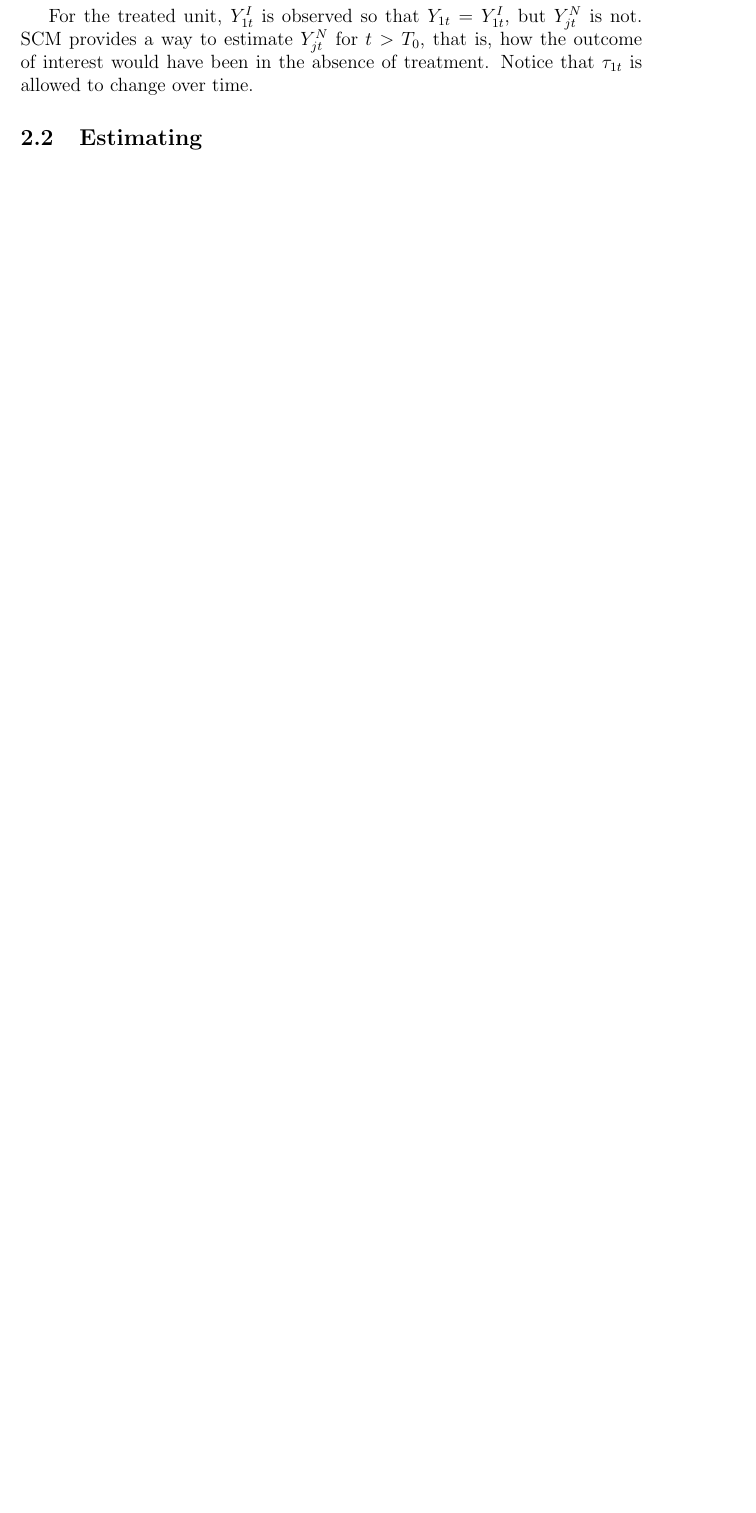
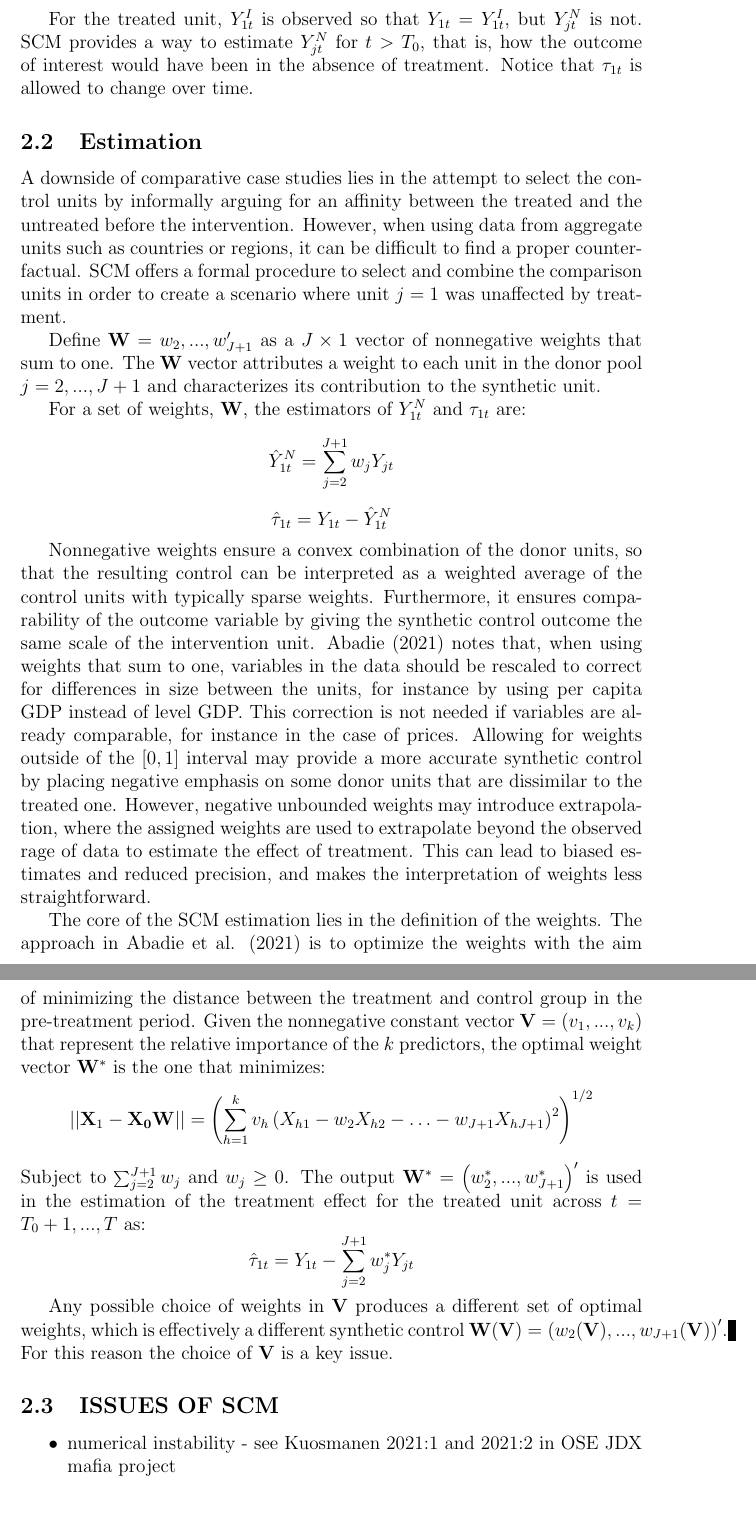
Before and after one commit to disj3ssica/SCM_ENS_essay, a LaTeX paper (Essay SCM draft.tex): part of page 5 of 6 before the commit and two parts of pages 5 and 6 of 7 after it, the two joined at a grey line, cut so that both start at the same text, the shorter picture padded with empty space. Compiled offline with pdfLaTeX.

Commit message:
modified:   Essay SCM draft.tex 	modified:   Essay SCM draft.aux 	modified:   Essay SCM draft.log 	modified:   Essay SCM draft.pdf 	modified:   Essay SCM draft.synctex.gz 	modified:   Essay SCM draft.toc 	modified:   Papers/Abadie 2021 how to use SCM.pdf

```diff
--- a/Essay SCM draft.tex
+++ b/Essay SCM draft.tex
@@ -69,13 +69,68 @@ SCM provides a way to estimate $Y_{jt}^N$ for $t>T_0$, that is, how the outcome
 of interest would have been in the absence of treatment. Notice that $\tau_{1t}$
 is allowed to change over time.
 
-\subsection{Estimating}
+\subsection{Estimation}
+A downside of comparative case studies lies in the attempt to select the control
+units by informally arguing for an affinity between the treated and the untreated
+before the intervention. However, when using data from aggregate units such as
+countries or regions, it can be difficult to find a proper counterfactual.
+SCM offers a formal procedure to select and combine the comparison units in order
+to create a scenario where unit $j=1$ was unaffected by treatment.
+
+Define $\mathbf{W}=w_2,...,w_{J+1}'$ as a $J\times 1$ vector of nonnegative weights
+that sum to one.
+The $\mathbf{W}$ vector attributes a weight to each unit in the donor pool
+$j=2,...,J+1$ and characterizes its contribution to the synthetic unit.
+
+For a set of weights, $\mathbf{W}$, the estimators of $Y_{1t}^N$ and $\tau_{1t}$ are:
+$$ \hat{Y}_{1t}^N = \sum_{j=2}^{J+1} {w_jY_{jt}} $$
+$$ \hat{\tau}_{1t}=Y_{1t}- \hat{Y}_{1t}^N$$
+
+Nonnegative weights ensure a convex combination of the donor
+units, so that the resulting control can be interpreted as a weighted average
+of the control units with typically sparse weights.
+Furthermore, it ensures comparability of the outcome variable by giving the
+synthetic control outcome the same scale of the intervention unit.
+Abadie (2021) notes that, when using weights that sum to one, variables in the data
+should be rescaled to correct for differences in size between the units, for
+instance by using per capita GDP instead of level GDP. This correction is not
+needed if variables are already comparable, for instance in the case of prices.
+Allowing for weights outside of the $[0,1]$ interval may provide a more
+accurate synthetic control by placing negative emphasis on some donor units that
+are dissimilar to the treated one. However, negative unbounded weights may
+introduce extrapolation, where the assigned weights are used to extrapolate
+beyond the observed rage of data to estimate the effect of treatment.
+This can lead to biased estimates and reduced precision, and makes the interpretation
+of weights less straightforward.
+% CHECK AGAIN INTERPRETATION OF NEGATIVE UNBOUNDED WEIGHTS AFTER READING SECT 4
+
+The core of the SCM estimation lies in the definition of the weights.
+%Abadie and Gardeazabal (2003) and Abadie et al. (2010) state that weights
+%should be chosen so that the resulting synthetic unit resembles the
+%pre-intervetion values of predictors for the treated unit as closely as possible.
+The approach in Abadie et al. (2021) is to optimize the weights with the aim of
+minimizing the distance between the treatment and control group in the
+pre-treatment period. Given the nonnegative constant vector $\mathbf{V}=(v_1,...,v_k)$
+that represent the relative importance of the $k$ predictors, the optimal
+weight vector $\mathbf{W}^*$ is the one that minimizes:
+$$ || \mathbf{X}_1 - \mathbf{X_0} \mathbf{W} || =
+\left( \sum_{h=1}^k {v_h \left( X_{h1}-w_2 X_{h2}-\ldots - w_{J+1}
+X_{hJ+1} \right) ^2} \right)^{1/2} $$
+Subject to $\sum_{j=2}^{J+1}w_j$ and $w_j \geq 0$. The output $\mathbf{W}^*=
+\left( w_2^*,...,w_{J+1}^*\right) '$ is used in the estimation of the treatment
+effect for the treated unit across $t=T_0+1,...,T$ as:
+$$ \hat{\tau}_{1t} = Y_{1t} - \sum_{j=2}^{J+1}{w^*_j Y_{jt}}$$
+
+Any possible choice of weights in $\mathbf{V}$ produces a different set of optimal
+weights, which is effectively a different synthetic control
+$\mathbf{W}(\mathbf{V})=\left(w_2(\mathbf{V}),...,w_{J+1}(\mathbf{V})\right)'$.
+For this reason the choice of $\mathbf{V}$ is a key issue.
 
 
-
-
-
-
+\subsection{ISSUES OF SCM}
+\begin{itemize}
+    \item numerical instability -  see Kuosmanen 2021:1 and 2021:2 in OSE JDX mafia project
+\end{itemize}
 
 
 \section{Literature review and general applications in macro}
```
Also changed, not shown: Essay SCM draft.tex (4 more changed lines).
